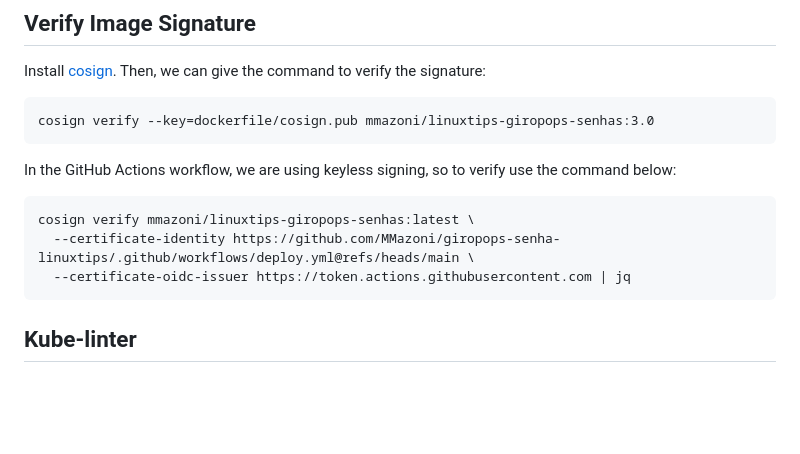
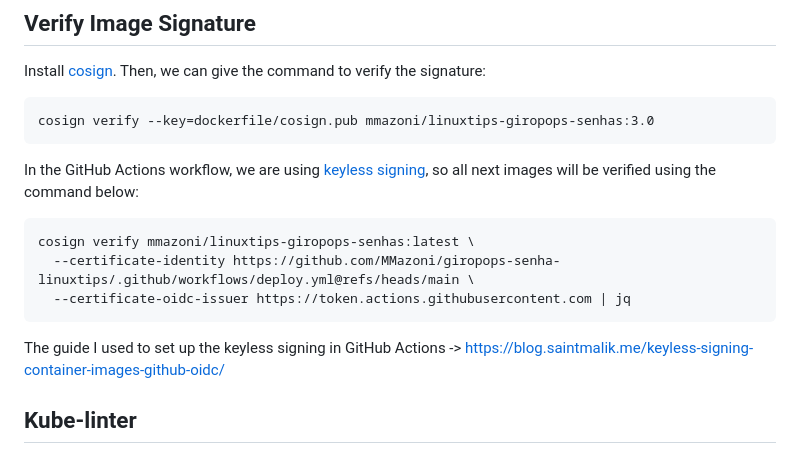
Before and after one commit to MMazoni/giropops-senha-linuxtips, a Markdown page: README.md, the part around the change. Rendered like a GitHub page; blank space fills up the shorter version.

Commit message:
add the guides about keyless signing

````diff
--- a/README.md
+++ b/README.md
@@ -76,13 +76,15 @@ Install [cosign](https://docs.sigstore.dev/system_config/installation). Then, we
 
     cosign verify --key=dockerfile/cosign.pub mmazoni/linuxtips-giropops-senhas:3.0
 
-In the GitHub Actions workflow, we are using keyless signing, so to verify use the command below:
+In the GitHub Actions workflow, we are using [keyless signing](https://docs.sigstore.dev/verifying/verify/#keyless-verification-using-openid-connect), so all next images will be verified using the command below:
 
 ```
 cosign verify mmazoni/linuxtips-giropops-senhas:latest \
   --certificate-identity https://github.com/MMazoni/giropops-senha-linuxtips/.github/workflows/deploy.yml@refs/heads/main \
   --certificate-oidc-issuer https://token.actions.githubusercontent.com | jq
 ```
+
+The guide I used to set up the keyless signing in GitHub Actions -> https://blog.saintmalik.me/keyless-signing-container-images-github-oidc/
 
 ## Kube-linter
 
````
